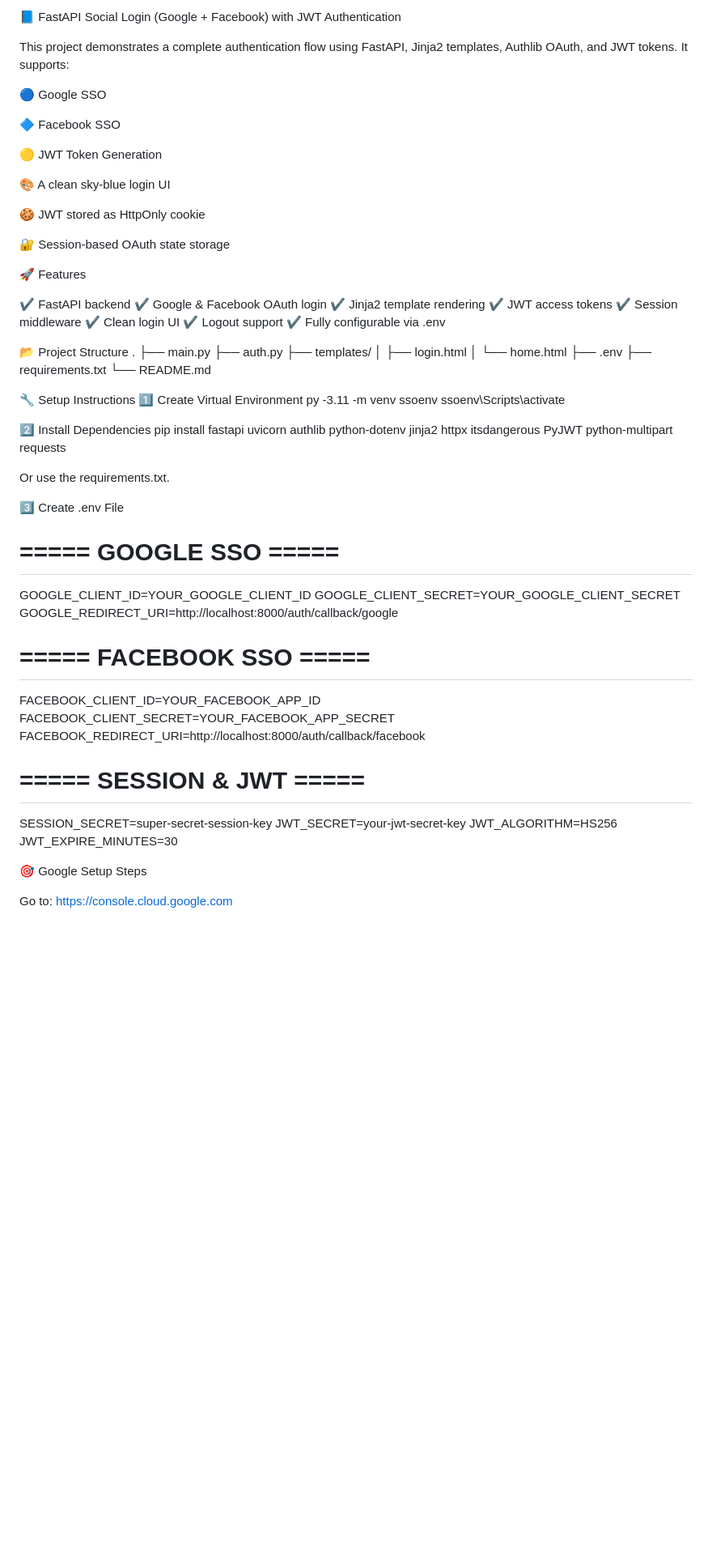
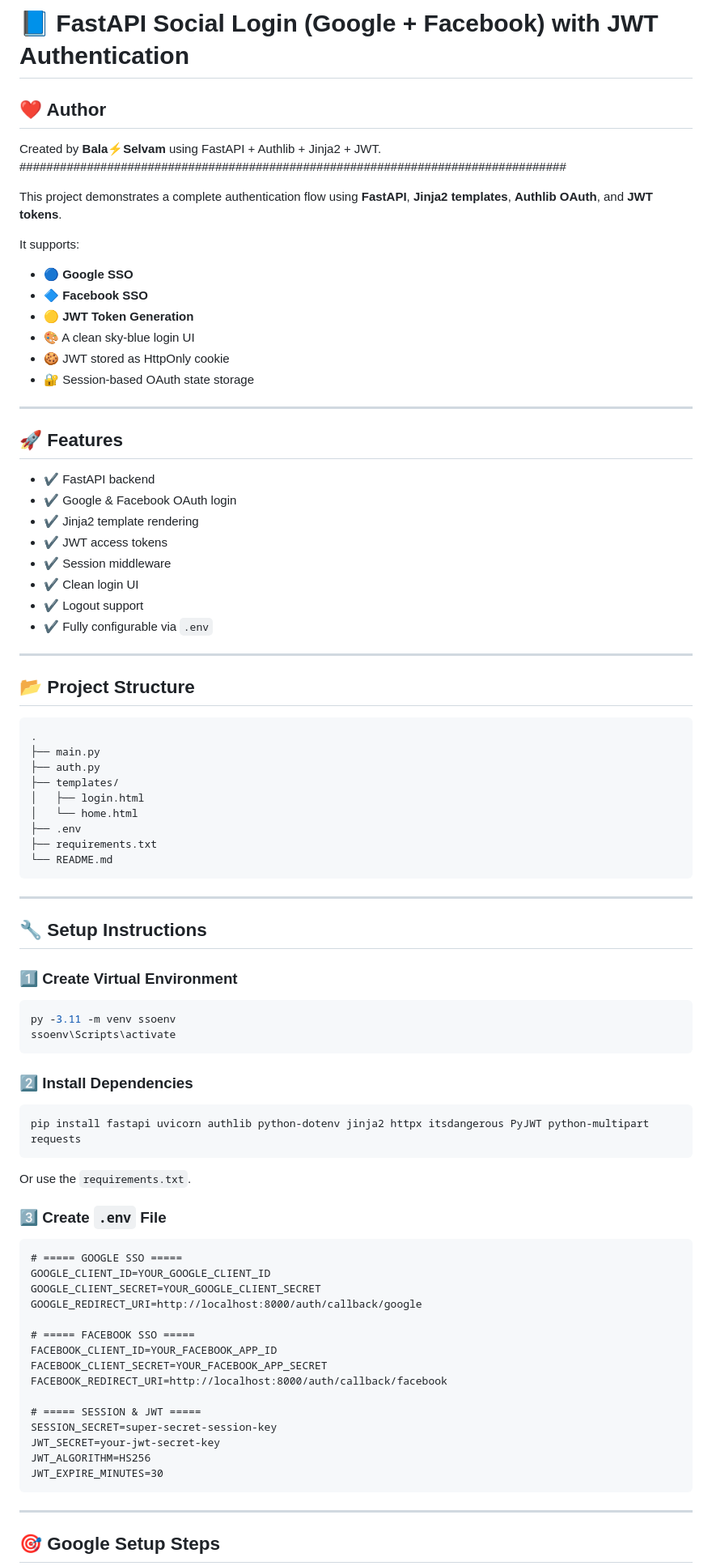
Before and after one commit to balaselvam/SSO, a Markdown page: README.md, the part around one of its changes. Shown at 81% size. GitHub-like rendering; blank space fills up the shorter version.

Commit message:
Refactor README for better structure and readability
Updated README.md to improve formatting and clarity.

````diff
--- a/README.md
+++ b/README.md
@@ -1,32 +1,38 @@
-📘 FastAPI Social Login (Google + Facebook) with JWT Authentication
+# 📘 FastAPI Social Login (Google + Facebook) with JWT Authentication
+## ❤️ Author
 
-This project demonstrates a complete authentication flow using FastAPI, Jinja2 templates, Authlib OAuth, and JWT tokens.
+Created by **Bala⚡Selvam** using FastAPI + Authlib + Jinja2 + JWT.
+#################################################################################
+
+This project demonstrates a complete authentication flow using **FastAPI**, **Jinja2 templates**, **Authlib OAuth**, and **JWT tokens**.
+
 It supports:
 
-🔵 Google SSO
+- 🔵 **Google SSO**
+- 🔷 **Facebook SSO**
+- 🟡 **JWT Token Generation**
+- 🎨 A clean sky-blue login UI
+- 🍪 JWT stored as HttpOnly cookie
+- 🔐 Session-based OAuth state storage
 
-🔷 Facebook SSO
+---
 
-🟡 JWT Token Generation
+## 🚀 Features
 
-🎨 A clean sky-blue login UI
+- ✔ FastAPI backend
+- ✔ Google & Facebook OAuth login
+- ✔ Jinja2 template rendering
+- ✔ JWT access tokens
+- ✔ Session middleware
+- ✔ Clean login UI
+- ✔ Logout support
+- ✔ Fully configurable via `.env`
 
-🍪 JWT stored as HttpOnly cookie
+---
 
-🔐 Session-based OAuth state storage
+## 📂 Project Structure
 
-🚀 Features
-
-✔ FastAPI backend
-✔ Google & Facebook OAuth login
-✔ Jinja2 template rendering
-✔ JWT access tokens
-✔ Session middleware
-✔ Clean login UI
-✔ Logout support
-✔ Fully configurable via .env
-
-📂 Project Structure
+```
 .
 ├── main.py
 ├── auth.py
@@ -36,19 +42,30 @@ It supports:
 ├── .env
 ├── requirements.txt
 └── README.md
+```
 
-🔧 Setup Instructions
-1️⃣ Create Virtual Environment
+---
+
+## 🔧 Setup Instructions
+
+### 1️⃣ Create Virtual Environment
+
+```bash
 py -3.11 -m venv ssoenv
 ssoenv\Scripts\activate
+```
 
-2️⃣ Install Dependencies
+### 2️⃣ Install Dependencies
+
+```bash
 pip install fastapi uvicorn authlib python-dotenv jinja2 httpx itsdangerous PyJWT python-multipart requests
+```
 
+Or use the `requirements.txt`.
 
-Or use the requirements.txt.
+### 3️⃣ Create `.env` File
 
-3️⃣ Create .env File
+```
 # ===== GOOGLE SSO =====
 GOOGLE_CLIENT_ID=YOUR_GOOGLE_CLIENT_ID
 GOOGLE_CLIENT_SECRET=YOUR_GOOGLE_CLIENT_SECRET
@@ -64,8 +81,9 @@ SESSION_SECRET=super-secret-session-key
 JWT_SECRET=your-jwt-secret-key
 JWT_ALGORITHM=HS256
 JWT_EXPIRE_MINUTES=30
+```
 
-🎯 Google Setup Steps
+---
 
-Go to: https://console.cloud.google.com
+## 🎯 Google Setup Steps
 
````
Also changed, not shown: other parts of README.md (+55 -68 lines).
